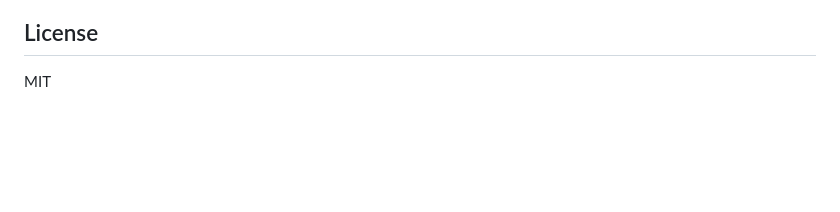
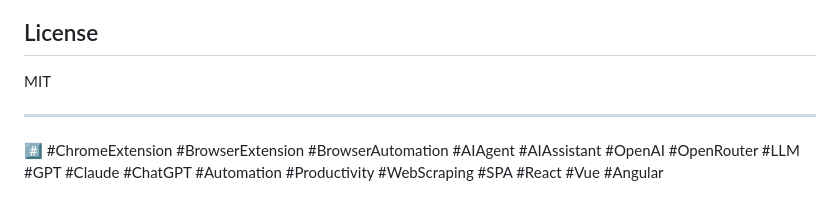
Before and after one commit to radiohost-cloud/openagent, a Markdown page: README.md, the part around the change. GitHub-like rendering; blank space fills up the shorter version.

Commit message:
docs: add hashtags to README for discoverability

```diff
--- a/README.md
+++ b/README.md
@@ -139,3 +139,7 @@ When using a model that does not support image input (vision):
 ## License
 
 MIT
+
+---
+
+#️⃣ #ChromeExtension #BrowserExtension #BrowserAutomation #AIAgent #AIAssistant #OpenAI #OpenRouter #LLM #GPT #Claude #ChatGPT #Automation #Productivity #WebScraping #SPA #React #Vue #Angular
```
